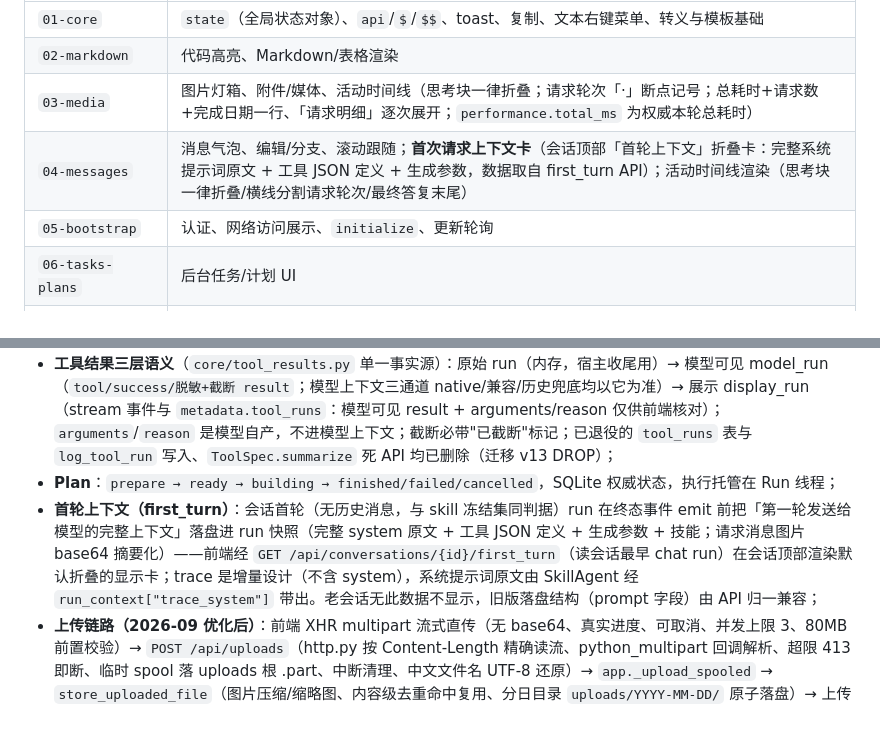
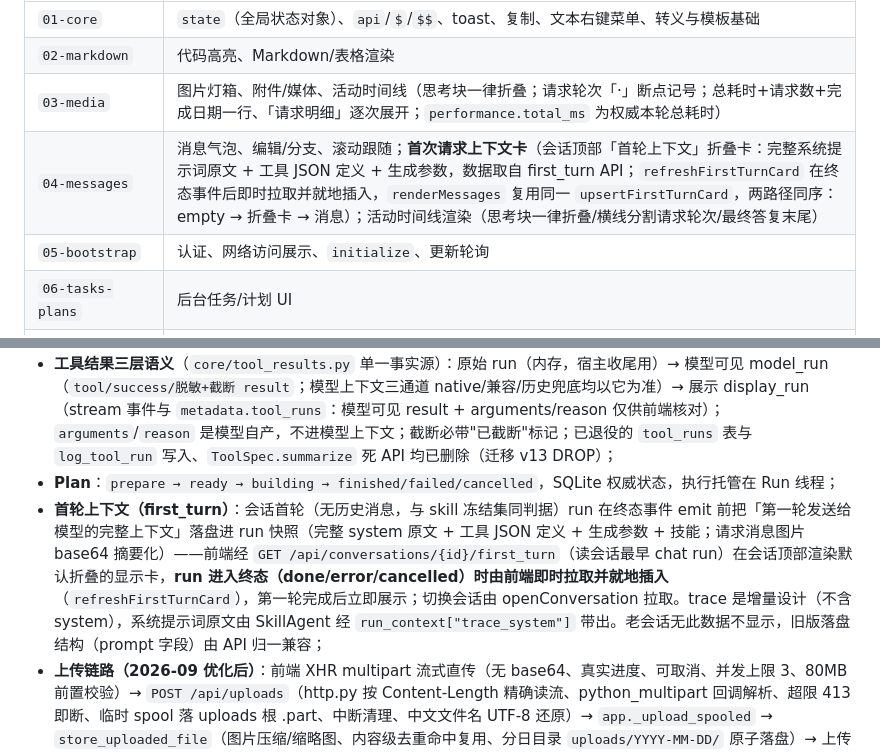
Before and after one commit to yc883123/naiba-chat, a Markdown page: 项目维护说明（修改代码前必读）.md, 2 parts joined by grey strips. Rendered like a GitHub page; blank space fills up the shorter version.

```diff
--- a/项目维护说明（修改代码前必读）.md
+++ b/项目维护说明（修改代码前必读）.md
@@ -136,7 +136,7 @@
 | `01-core` | `state`（全局状态对象）、`api`/`$`/`$$`、toast、复制、文本右键菜单、转义与模板基础 |
 | `02-markdown` | 代码高亮、Markdown/表格渲染 |
 | `03-media` | 图片灯箱、附件/媒体、活动时间线（思考块一律折叠；请求轮次「·」断点记号；总耗时+请求数+完成日期一行、「请求明细」逐次展开；`performance.total_ms` 为权威本轮总耗时） |
-| `04-messages` | 消息气泡、编辑/分支、滚动跟随；**首次请求上下文卡**（会话顶部「首轮上下文」折叠卡：完整系统提示词原文 + 工具 JSON 定义 + 生成参数，数据取自 first_turn API）；活动时间线渲染（思考块一律折叠/横线分割请求轮次/最终答复末尾） |
+| `04-messages` | 消息气泡、编辑/分支、滚动跟随；**首次请求上下文卡**（会话顶部「首轮上下文」折叠卡：完整系统提示词原文 + 工具 JSON 定义 + 生成参数，数据取自 first_turn API；`refreshFirstTurnCard` 在终态事件后即时拉取并就地插入，`renderMessages` 复用同一 `upsertFirstTurnCard`，两路径同序：empty → 折叠卡 → 消息）；活动时间线渲染（思考块一律折叠/横线分割请求轮次/最终答复末尾） |
 | `05-bootstrap` | 认证、网络访问展示、`initialize`、更新轮询 |
 | `06-tasks-plans` | 后台任务/计划 UI |
 | `07-models-agents` | 模型/Agent/更新状态 |
@@ -159,7 +159,7 @@
 - **工具三层**：内置（`registry` 单一定义 → `providers/*` 实现+策略 → 引擎确认/直调分发）｜Skill（领域知识，不授予工具）｜MCP（`mcp__<server>__<tool>` 同构 def，execute 绑 mcp.call、policy 读 annotations；call_mcp 网关已移除）；视觉工具单入口（`vision_analyze` 同名按会话模型能力分流 + `vision_image_ops`，所有模型同一工具集）；
 - **工具结果三层语义**（`core/tool_results.py` 单一事实源）：原始 run（内存，宿主收尾用）→ 模型可见 model_run（`tool/success/脱敏+截断 result`；模型上下文三通道 native/兼容/历史兜底均以它为准）→ 展示 display_run（stream 事件与 `metadata.tool_runs`：模型可见 result + arguments/reason 仅供前端核对）；`arguments`/`reason` 是模型自产，不进模型上下文；截断必带"已截断"标记；已退役的 `tool_runs` 表与 `log_tool_run` 写入、`ToolSpec.summarize` 死 API 均已删除（迁移 v13 DROP）；
 - **Plan**：`prepare → ready → building → finished/failed/cancelled`，SQLite 权威状态，执行托管在 Run 线程；
-- **首轮上下文（first_turn）**：会话首轮（无历史消息，与 skill 冻结集同判据）run 在终态事件 emit 前把「第一轮发送给模型的完整上下文」落盘进 run 快照（完整 system 原文 + 工具 JSON 定义 + 生成参数 + 技能；请求消息图片 base64 摘要化）——前端经 `GET /api/conversations/{id}/first_turn`（读会话最早 chat run）在会话顶部渲染默认折叠的显示卡；trace 是增量设计（不含 system），系统提示词原文由 SkillAgent 经 `run_context["trace_system"]` 带出。老会话无此数据不显示，旧版落盘结构（prompt 字段）由 API 归一兼容；
+- **首轮上下文（first_turn）**：会话首轮（无历史消息，与 skill 冻结集同判据）run 在终态事件 emit 前把「第一轮发送给模型的完整上下文」落盘进 run 快照（完整 system 原文 + 工具 JSON 定义 + 生成参数 + 技能；请求消息图片 base64 摘要化）——前端经 `GET /api/conversations/{id}/first_turn`（读会话最早 chat run）在会话顶部渲染默认折叠的显示卡，**run 进入终态（done/error/cancelled）时由前端即时拉取并就地插入**（`refreshFirstTurnCard`），第一轮完成后立即展示；切换会话由 openConversation 拉取。trace 是增量设计（不含 system），系统提示词原文由 SkillAgent 经 `run_context["trace_system"]` 带出。老会话无此数据不显示，旧版落盘结构（prompt 字段）由 API 归一兼容；
 - **上传链路（2026-09 优化后）**：前端 XHR multipart 流式直传（无 base64、真实进度、可取消、并发上限 3、80MB 前置校验）→ `POST /api/uploads`（http.py 按 Content-Length 精确读流、python_multipart 回调解析、超限 413 即断、临时 spool 落 uploads 根 .part、中断清理、中文文件名 UTF-8 还原）→ `app._upload_spooled` → `store_uploaded_file`（图片压缩/缩略图、内容级去重命中复用、分日目录 `uploads/YYYY-MM-DD/` 原子落盘）→ 上传后超 256MB 自动触发 `auto_clean_uploads`；移除未发送 chip 调 `POST /api/uploads/delete`（仅未被消息/快照引用时可删，`store.upload_path_referenced` LIKE 转义子串匹配做引用保护）；`/api/file` 迁移回退递归适配分日目录；
 - **PDF 处理链路**：上传的 PDF 附件在模型侧引用行带固定处理指引（`upload_reference_lines`，_run_chat 与历史重放共用、逐字节一致）；模型按需：`read_pdf` 提取文本层（页标记/截断续读）→ 扫描版（无文本层）用 `pdf_render_pages` 渲染页图 → 对页图路径调 `vision_analyze` 识别 → 细节不清时 `pdf_zoom_region` 局部放大（矢量源重渲）后再次 `vision_analyze`；页图/局部图缓存在 `data/uploads/pdf_pages/<sha16>/`（内容哈希键控幂等，受清理/统计覆盖），渲染产物经 `extract_attachments` 以消息附件卡呈现（用户可核对 AI 看了哪些页）；编排规则在系统提示「PDF 处理策略」常驻段；`read_file` 对 PDF/图片/二进制明确报错并引导对应工具（二进制防护）；
 
```
Also changed, not shown: README.md (+1 -1 lines).
